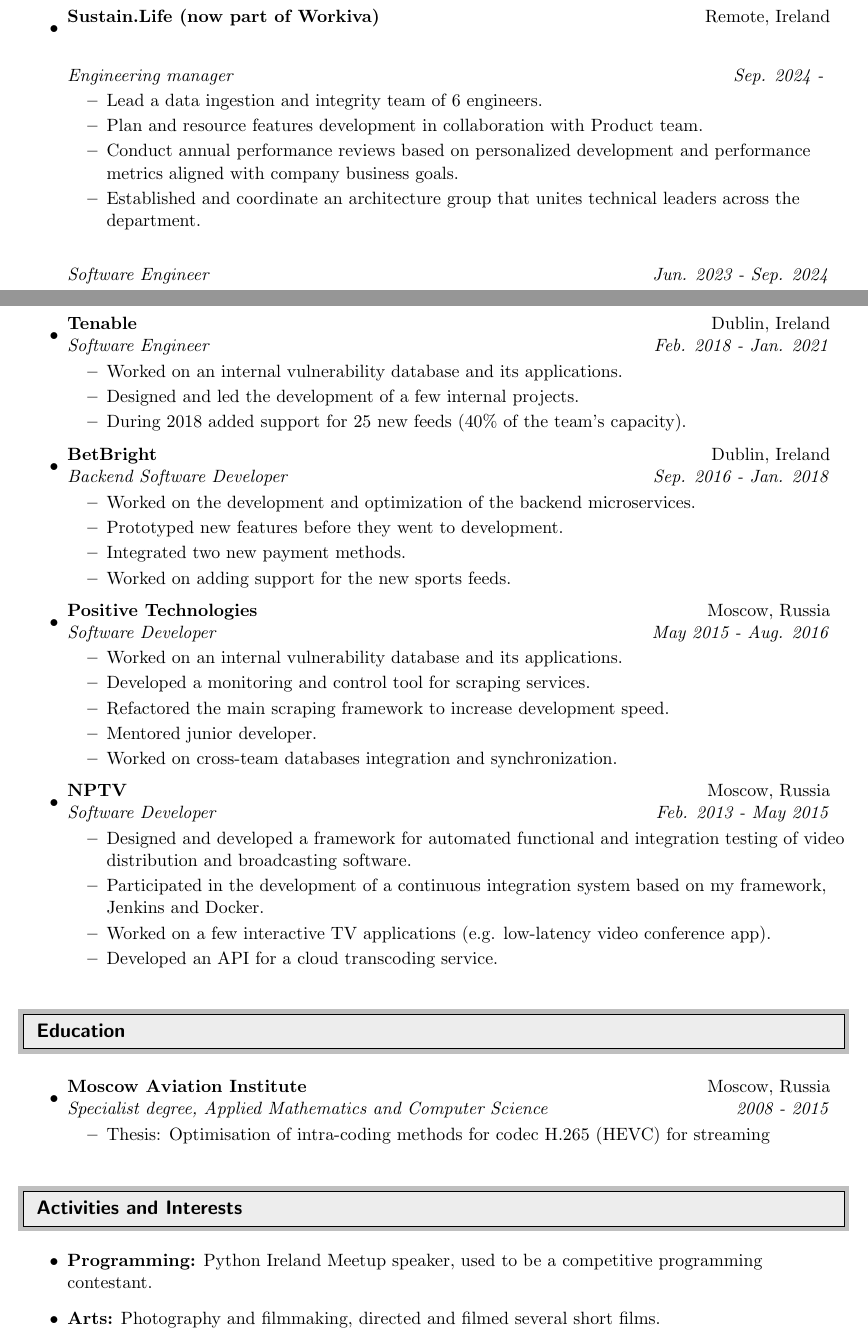
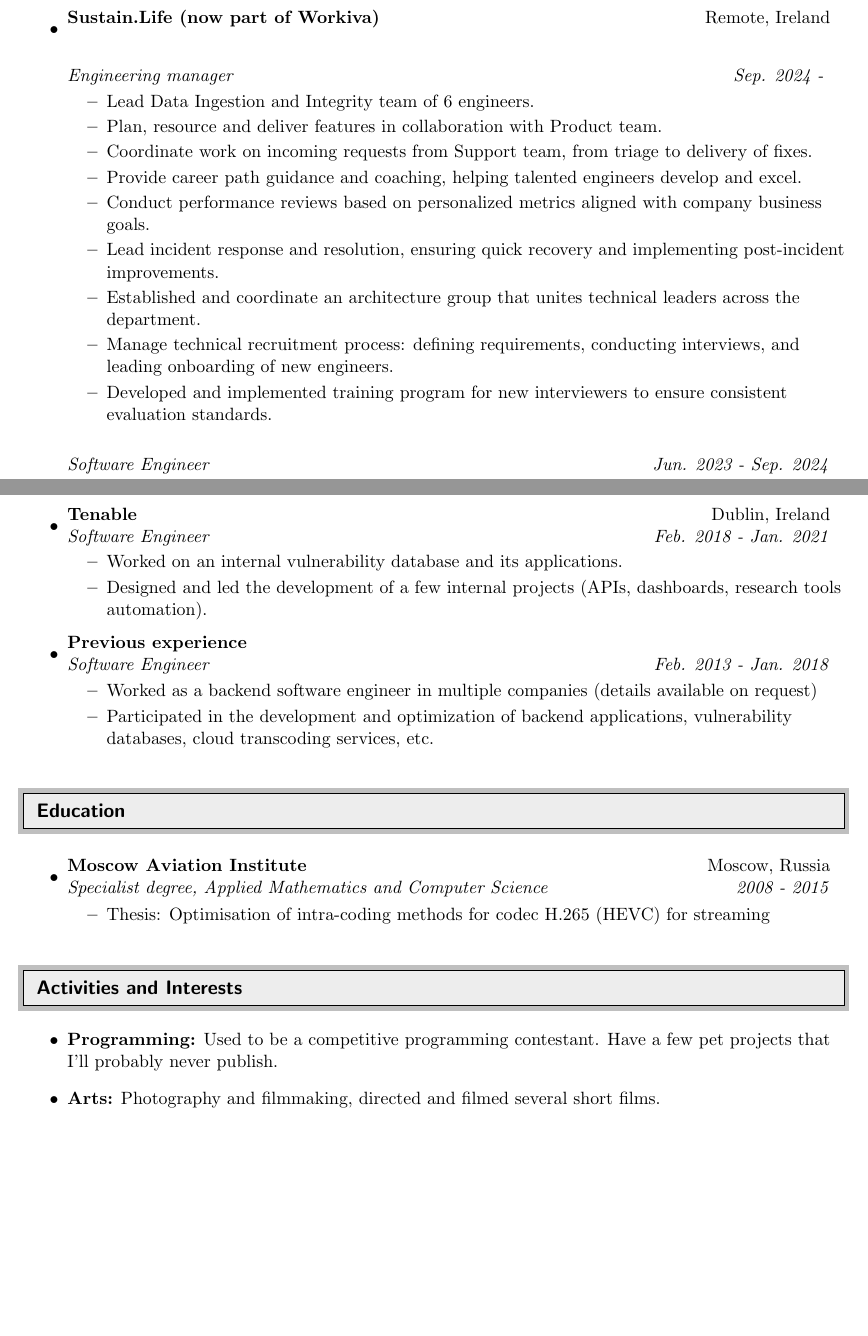
Before and after one commit to saigono/cv, a LaTeX CV (cv.tex): two parts of pages 1 and 2 of 2, joined at a grey line, cut so that both start at the same text, the shorter picture padded with empty space. Compiled offline with pdfLaTeX.

Commit message:
Новая версия

```diff
--- a/cv.tex
+++ b/cv.tex
@@ -103,10 +103,15 @@
 	      \ressubheading{Sustain.Life (now part of Workiva)}{Remote, Ireland}{}{}
 	      \ressubheading{}{}{Engineering manager}{Sep. 2024 - }
 		  \begin{itemize}
-		      \resitem{Lead a data ingestion and integrity team of 6 engineers.}
-			  \resitem{Plan and resource features development in collaboration with Product team.}
-		      \resitem{Conduct annual performance reviews based on personalized development and performance metrics aligned with company business goals.}
+		      \resitem{Lead Data Ingestion and Integrity team of 6 engineers.}
+			  \resitem{Plan, resource and deliver features in collaboration with Product team.}
+			  \resitem{Coordinate work on incoming requests from Support team, from triage to delivery of fixes.}
+			  \resitem{Provide career path guidance and coaching, helping talented engineers develop and excel.}
+		      \resitem{Conduct performance reviews based on personalized metrics aligned with company business goals.}
+			  \resitem{Lead incident response and resolution, ensuring quick recovery and implementing post-incident improvements.}
 			  \resitem{Established and coordinate an architecture group that unites technical leaders across the department.}
+			  \resitem{Manage technical recruitment process: defining requirements, conducting interviews, and leading onboarding of new engineers.}
+			  \resitem{Developed and implemented training program for new interviewers to ensure consistent evaluation standards.}
 		  \end{itemize}
 		  \ressubheading{}{}{Software Engineer}{Jun. 2023 - Sep. 2024}
 		  \begin{itemize}
@@ -136,36 +141,15 @@
 	      \ressubheading{Tenable}{Dublin, Ireland}{Software Engineer}{Feb. 2018 - Jan. 2021}
 	      \begin{itemize}
 		      \resitem{Worked on an internal vulnerability database and its applications.}
-		      \resitem{Designed and led the development of a few internal projects.}
-		      \resitem{During 2018 added support for 25 new feeds (40\% of the team's capacity).}
+		      \resitem{Designed and led the development of a few internal projects (APIs, dashboards, research tools automation).}
 	      \end{itemize}
 
 	\item
-	      \ressubheading{BetBright}{Dublin, Ireland}{Backend Software Developer}{Sep. 2016 - Jan. 2018}
+	      \ressubheading{Previous experience}{}{Software Engineer}{Feb. 2013 - Jan. 2018}
 	      \begin{itemize}
-		      \resitem{Worked on the development and optimization of the backend microservices.}
-		      \resitem{Prototyped new features before they went to development.}
-		      \resitem{Integrated two new payment methods.}
-		      \resitem{Worked on adding support for the new sports feeds.}
-	      \end{itemize}
+			  \resitem{Worked as a backend software engineer in multiple companies (details available on request)}
+		      \resitem{Participated in the development and optimization of backend applications, vulnerability databases, cloud transcoding services, etc.}
 
-	\item
-	      \ressubheading{Positive Technologies}{Moscow, Russia}{Software Developer}{May 2015 - Aug. 2016}
-	      \begin{itemize}
-		      \resitem{Worked on an internal vulnerability database and its applications.}
-		      \resitem{Developed a monitoring and control tool for scraping services.}
-		      \resitem{Refactored the main scraping framework to increase development speed.}
-		      \resitem{Mentored junior developer.}
-		      \resitem{Worked on cross-team databases integration and synchronization.}
-	      \end{itemize}
-
-	\item
-	      \ressubheading{NPTV}{Moscow, Russia}{Software Developer}{Feb. 2013 - May 2015}
-	      \begin{itemize}
-		      \resitem{Designed and developed a framework for automated functional and integration testing of video distribution and broadcasting software.}
-		      \resitem{Participated in the development of a continuous integration system based on my framework, Jenkins and Docker.}
-		      \resitem{Worked on a few interactive TV applications (e.g. low-latency video conference app).}
-		      \resitem{Developed an API for a cloud transcoding service.}
 	      \end{itemize}
 \end{itemize}
 
@@ -186,7 +170,7 @@
 %%%%%%%%%%%%%%%%%%%%%%%%%%%%%%
 \begin{itemize}
 	\item
-	      {\bf Programming:} Python Ireland Meetup speaker, used to be a competitive programming contestant.
+	      {\bf Programming:} Used to be a competitive programming contestant. Have a few pet projects that I'll probably never publish.
 	\item
 	      {\bf Arts:} Photography and filmmaking, directed and filmed several short films.
 \end{itemize}
```
Also changed, not shown: cv.pdf, cv.tex (2 more changed lines).
